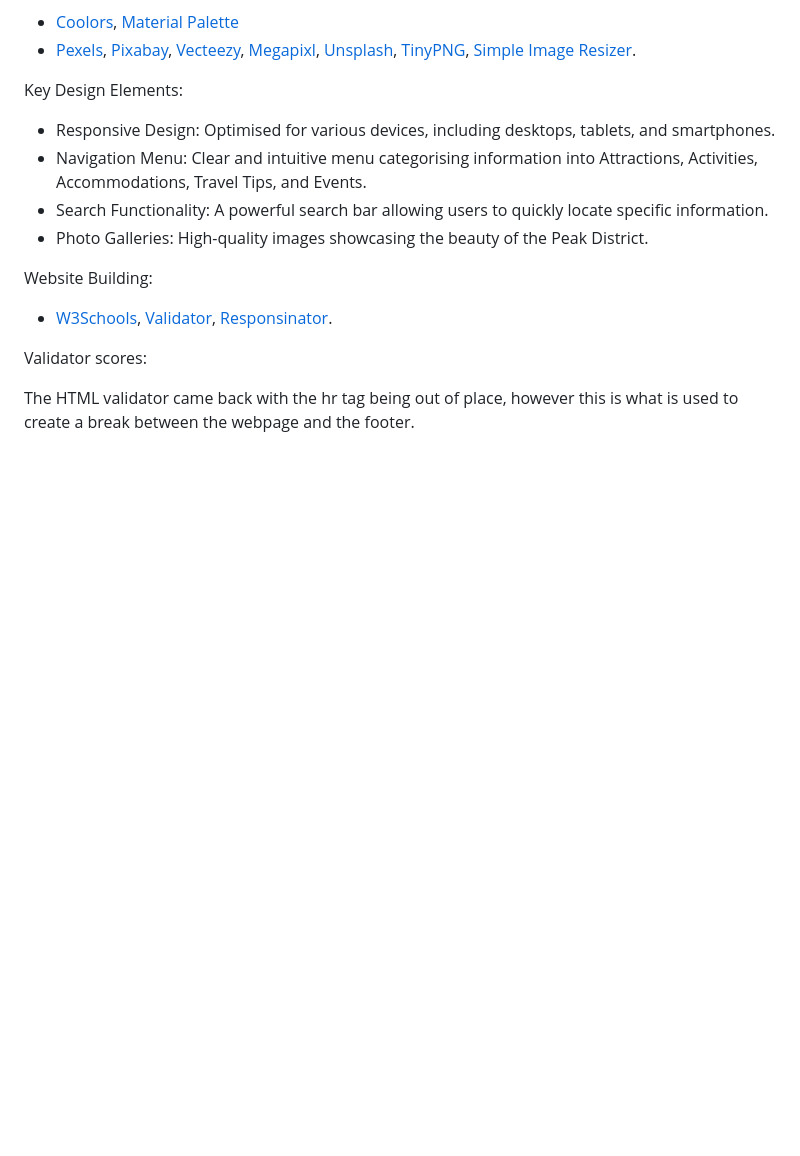
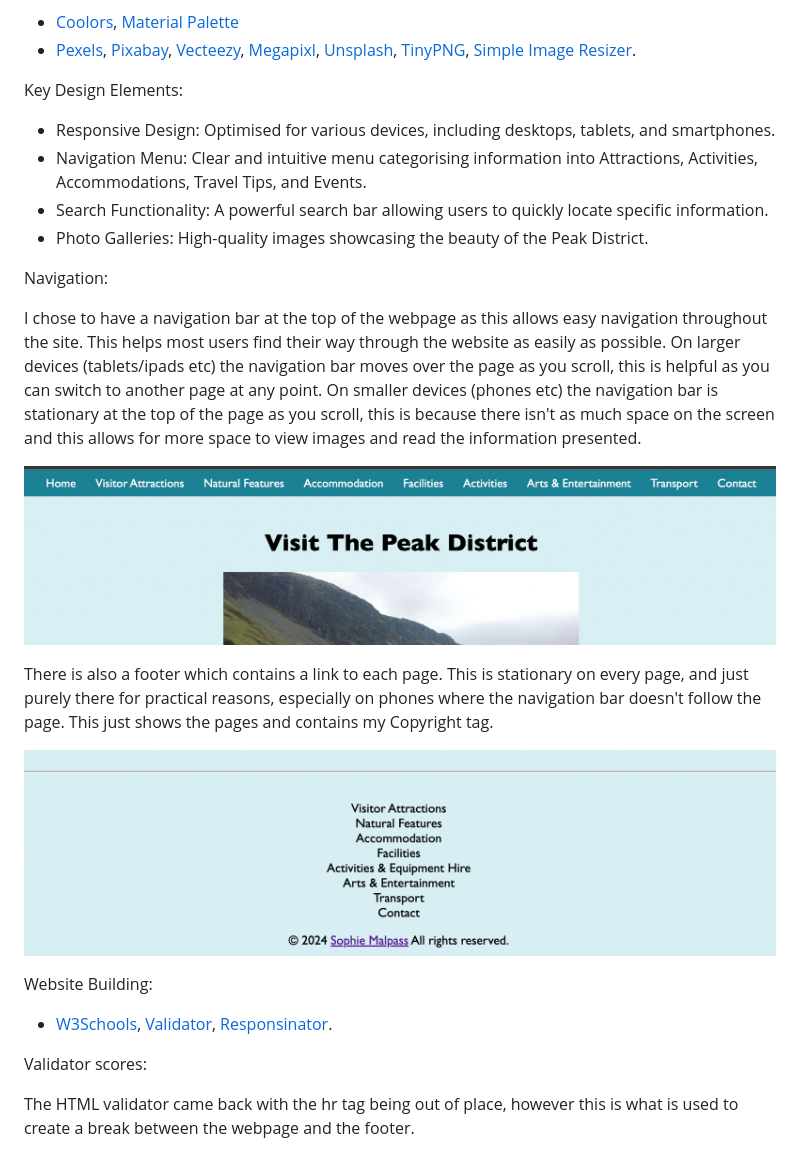
Before and after one commit to Sophie-Mal/Peak-District, a Markdown page: README.md, the part around the change. GitHub-like rendering; pictures changed too: images/footer.png (added), images/navbar.png (added); blank space fills up the shorter version.

Commit message:
included navbar/footer info & images

```diff
--- a/README.md
+++ b/README.md
@@ -80,6 +80,18 @@ Key Design Elements:
 * Search Functionality: A powerful search bar allowing users to quickly locate specific information.
 * Photo Galleries: High-quality images showcasing the beauty of the Peak District.
 
+Navigation:
+
+I chose to have a navigation bar at the top of the webpage as this allows easy navigation throughout the site. This helps most users find their way through the website as easily as possible.
+On larger devices (tablets/ipads etc) the navigation bar moves over the page as you scroll, this is helpful as you can switch to another page at any point.
+On smaller devices (phones etc) the navigation bar is stationary at the top of the page as you scroll, this is because there isn't as much space on the screen and this allows for more space to view images and read the information presented.
+
+![NavBar](images/navbar.png)
+
+There is also a footer which contains a link to each page. This is stationary on every page, and just purely there for practical reasons, especially on phones where the navigation bar doesn't follow the page. This just shows the pages and contains my Copyright tag.
+
+![Footer](images/footer.png)
+
 Website Building:
 * [W3Schools](https://www.w3schools.com/), [Validator](https://validator.w3.org/), [Responsinator](http://www.responsinator.com/).
 
```
Also changed, not shown: 1 other file.
